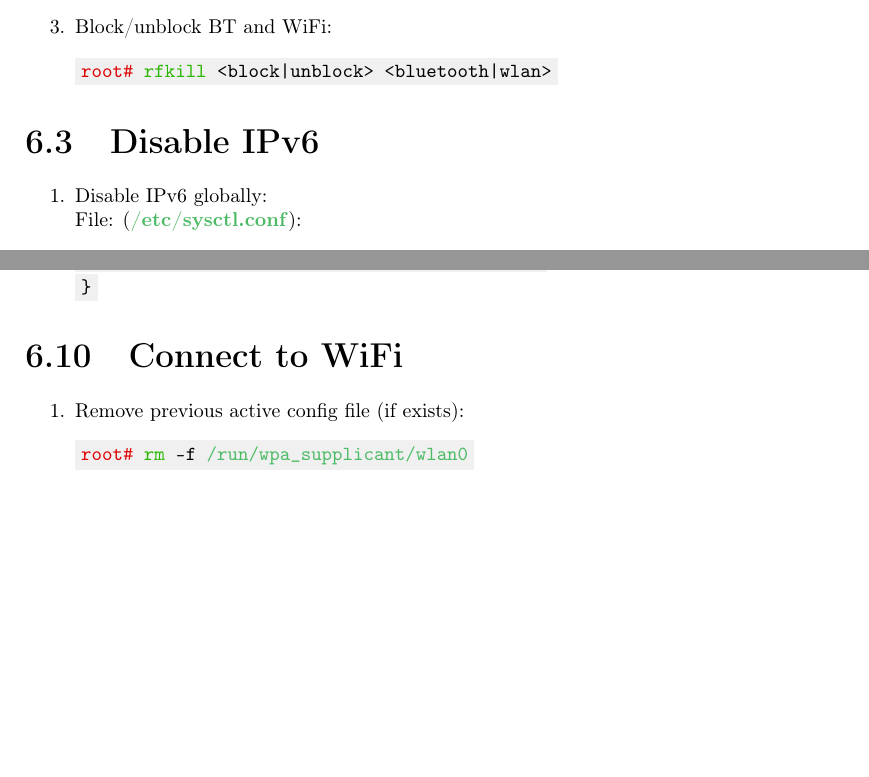
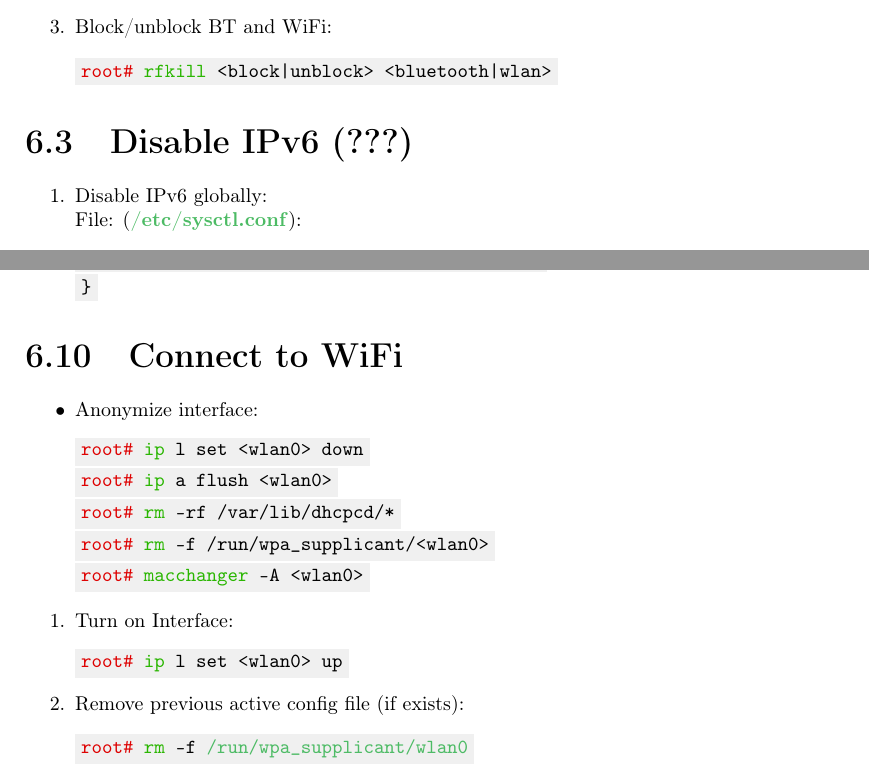
Before and after one commit to AISK11/debian, a LaTeX book (Notes/Debian_v2.tex): two parts of pages 14 and 18 of 35, joined at a grey line, cut so that both start at the same text, the shorter picture padded with empty space. Compiled offline with pdfLaTeX.

Commit message:
Update Debian_v2.tex

```diff
--- a/Notes/Debian_v2.tex
+++ b/Notes/Debian_v2.tex
@@ -449,7 +449,7 @@ BACKSPACE="guess"
 \end{Verbatim}
 \end{enumerate}
 %%%%%%%%%%%%%%%%%%%%%%%%%%%%%%%%%%%%%%%%%%%%%%%%%%%%%%%%%%%%%%%%%%%%%%%%%%%%
-\section{Disable IPv6}
+\section{Disable IPv6 (???)}
 \begin{enumerate}
     \item Disable IPv6 globally:
 \newline File: (\textcolor{file}{\textbf{/etc/sysctl.conf}}):
@@ -619,7 +619,22 @@ network=\{
 \end{enumerate}
 %%%%%%%%%%%%%%%%%%%%%%%%%%%%%%%%%%%%%%%%%%%%%%%%%%%%%%%%%%%%%%%%%%%%%%%%%%%%
 \section{Connect to WiFi}
+\begin{itemize}
+    \item Anonymize interface:
+\begin{Verbatim}[commandchars=\\\{\}]
+\textcolor{root}{root#} \textcolor{command}{ip} l set <wlan0> down
+\textcolor{root}{root#} \textcolor{command}{ip} a flush <wlan0>
+\textcolor{root}{root#} \textcolor{command}{rm} -rf /var/lib/dhcpcd/*
+\textcolor{root}{root#} \textcolor{command}{rm} -f /run/wpa_supplicant/<wlan0>
+\textcolor{root}{root#} \textcolor{command}{macchanger} -A <wlan0>
+\end{Verbatim}
+\end{itemize}
+
 \begin{enumerate}
+    \item Turn on Interface:
+\begin{Verbatim}[commandchars=\\\{\}]
+\textcolor{root}{root#} \textcolor{command}{ip} l set <wlan0> up
+\end{Verbatim}
     \item Remove previous active config file (if exists):
 \begin{Verbatim}[commandchars=\\\{\}]
 \textcolor{root}{root#} \textcolor{command}{rm} -f \textcolor{file}{/run/wpa_supplicant/wlan0}
```
